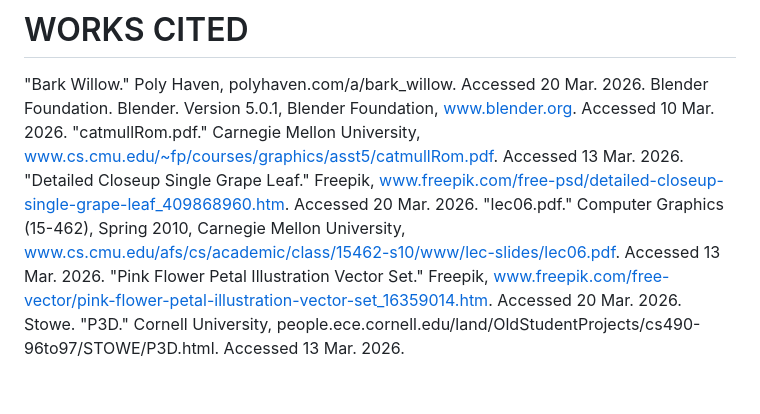
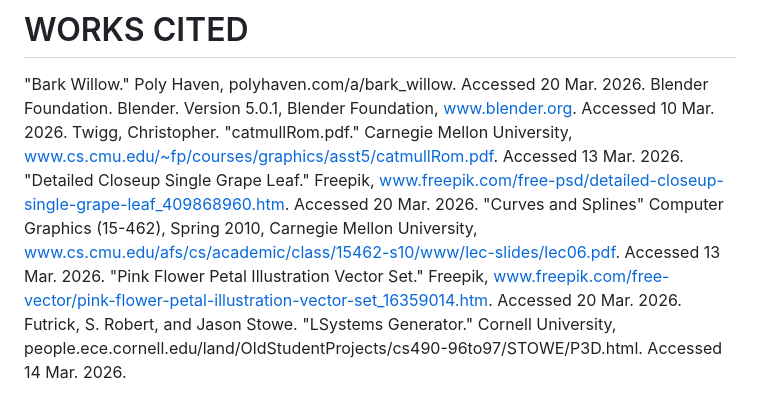
Before and after one commit to MiaLetendre/COMP_438_Project, a Markdown page: README.md, the part around the change. Rendered like a GitHub page.

Commit message:
fixed works cited

```diff
--- a/README.md
+++ b/README.md
@@ -59,8 +59,8 @@ You must understand how to add smaller branches reasonably, as they grow exponen
 # WORKS CITED
 "Bark Willow." Poly Haven, polyhaven.com/a/bark_willow. Accessed 20 Mar. 2026.
 Blender Foundation. Blender. Version 5.0.1, Blender Foundation, www.blender.org. Accessed 10 Mar. 2026.
-"catmullRom.pdf." Carnegie Mellon University, www.cs.cmu.edu/~fp/courses/graphics/asst5/catmullRom.pdf. Accessed 13 Mar. 2026.
+Twigg, Christopher. "catmullRom.pdf." Carnegie Mellon University, www.cs.cmu.edu/~fp/courses/graphics/asst5/catmullRom.pdf. Accessed 13 Mar. 2026.
 "Detailed Closeup Single Grape Leaf." Freepik, www.freepik.com/free-psd/detailed-closeup-single-grape-leaf_409868960.htm. Accessed 20 Mar. 2026.
-"lec06.pdf." Computer Graphics (15-462), Spring 2010, Carnegie Mellon University, www.cs.cmu.edu/afs/cs/academic/class/15462-s10/www/lec-slides/lec06.pdf. Accessed 13 Mar. 2026.
+"Curves and Splines" Computer Graphics (15-462), Spring 2010, Carnegie Mellon University, www.cs.cmu.edu/afs/cs/academic/class/15462-s10/www/lec-slides/lec06.pdf. Accessed 13 Mar. 2026.
 "Pink Flower Petal Illustration Vector Set." Freepik, www.freepik.com/free-vector/pink-flower-petal-illustration-vector-set_16359014.htm. Accessed 20 Mar. 2026.
-Stowe. "P3D." Cornell University, people.ece.cornell.edu/land/OldStudentProjects/cs490-96to97/STOWE/P3D.html. Accessed 13 Mar. 2026.
+Futrick, S. Robert, and Jason Stowe. "LSystems Generator." Cornell University, people.ece.cornell.edu/land/OldStudentProjects/cs490-96to97/STOWE/P3D.html. Accessed 14 Mar. 2026.
```
